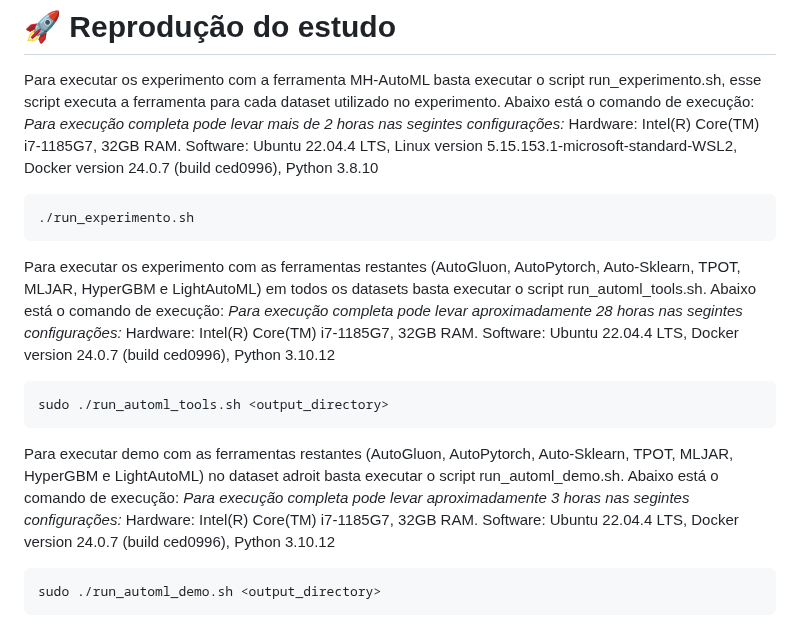
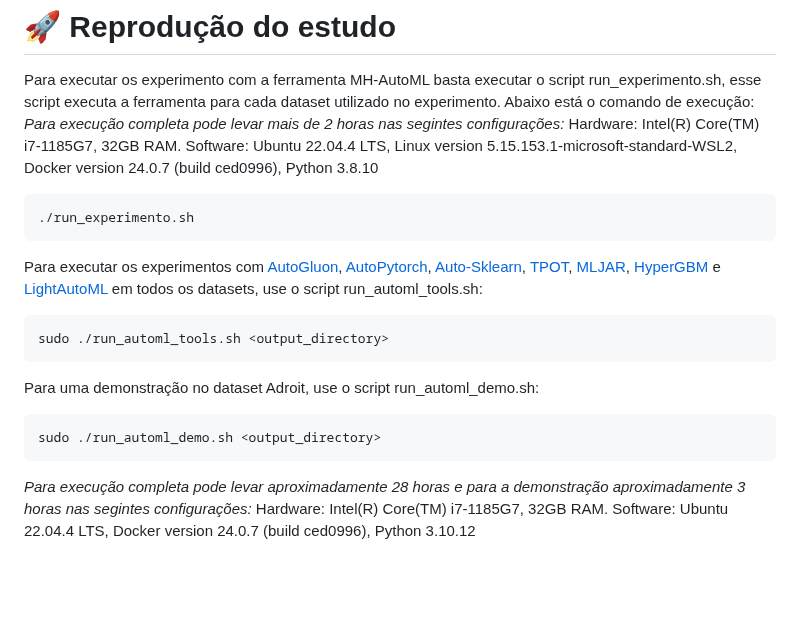
Before and after one commit to JonerMello/MH-AutoML, a Markdown page: README.md, the part around the change. Drawn GitHub-style; blank space fills up the shorter version.

````diff
--- a/README.md
+++ b/README.md
@@ -85,18 +85,17 @@ Hardware: Intel(R) Core(TM) i7-1185G7, 32GB RAM. Software: Ubuntu 22.04.4 LTS, L
 ```bash
 ./run_experimento.sh
 ```
-Para executar os experimento com as ferramentas restantes (AutoGluon, AutoPytorch, Auto-Sklearn, TPOT, MLJAR, HyperGBM e LightAutoML) em todos os datasets basta executar o script run_automl_tools.sh. Abaixo está o comando de execução:
-*Para execução completa pode levar aproximadamente 28 horas nas segintes configurações:*
-Hardware: Intel(R) Core(TM) i7-1185G7, 32GB RAM. Software: Ubuntu 22.04.4 LTS, Docker version 24.0.7 (build ced0996), Python 3.10.12
+Para executar os experimentos com [AutoGluon](https://github.com/autogluon/autogluon), [AutoPytorch](https://github.com/automl/Auto-PyTorch), [Auto-Sklearn](https://github.com/automl/auto-sklearn), [TPOT](https://github.com/EpistasisLab/tpot), [MLJAR](https://github.com/mljar/mljar-supervised), [HyperGBM](https://github.com/DataCanvasIO/HyperGBM) e [LightAutoML](https://github.com/sb-ai-lab/LightAutoML) em todos os datasets, use o script run_automl_tools.sh:
 
 ```bash
 sudo ./run_automl_tools.sh <output_directory>
 ```
 
-Para executar demo com as ferramentas restantes (AutoGluon, AutoPytorch, Auto-Sklearn, TPOT, MLJAR, HyperGBM e LightAutoML) no dataset adroit basta executar o script run_automl_demo.sh. Abaixo está o comando de execução:
-*Para execução completa pode levar aproximadamente 3 horas nas segintes configurações:*
-Hardware: Intel(R) Core(TM) i7-1185G7, 32GB RAM. Software: Ubuntu 22.04.4 LTS, Docker version 24.0.7 (build ced0996), Python 3.10.12
+Para uma demonstração no dataset Adroit, use o script run_automl_demo.sh:
 
 ```bash
 sudo ./run_automl_demo.sh <output_directory>
 ```
+
+*Para execução completa pode levar aproximadamente 28 horas e para a demonstração aproximadamente 3 horas nas segintes configurações:*
+Hardware: Intel(R) Core(TM) i7-1185G7, 32GB RAM. Software: Ubuntu 22.04.4 LTS, Docker version 24.0.7 (build ced0996), Python 3.10.12
````
